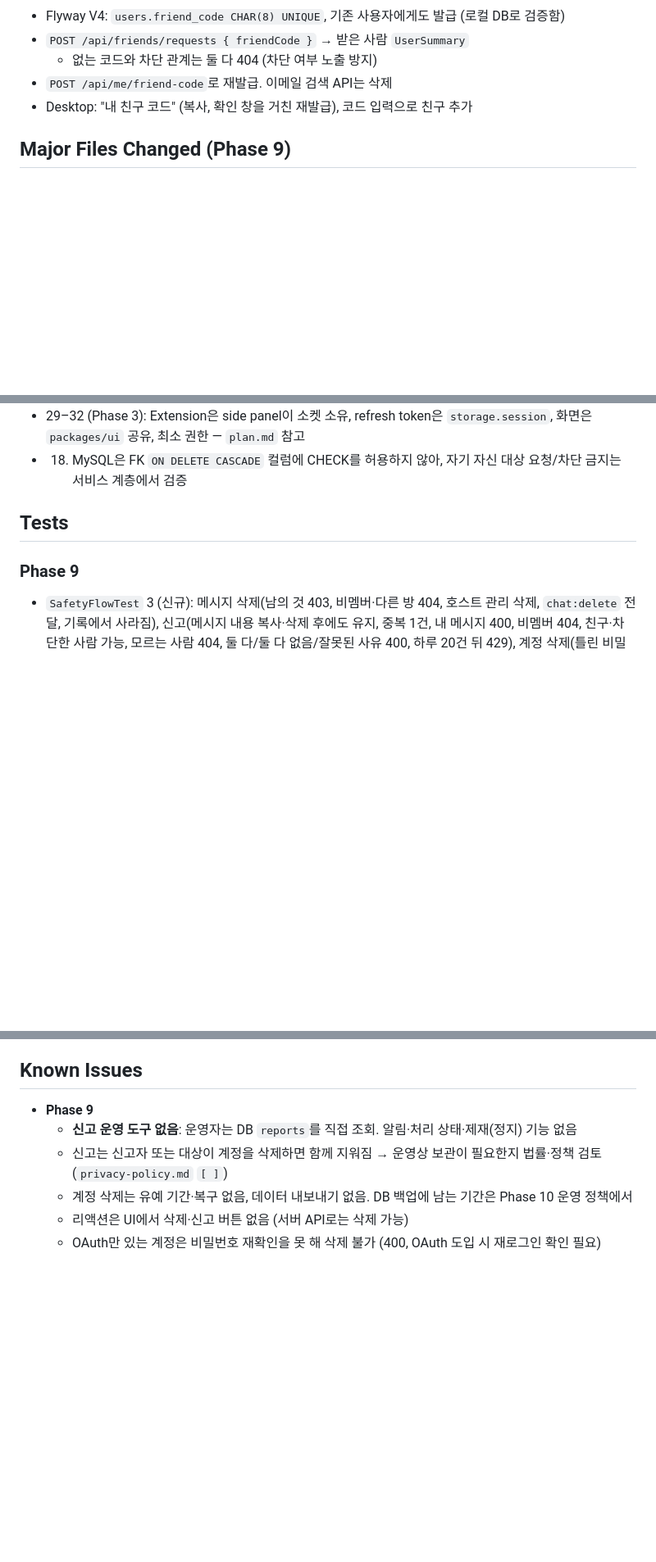
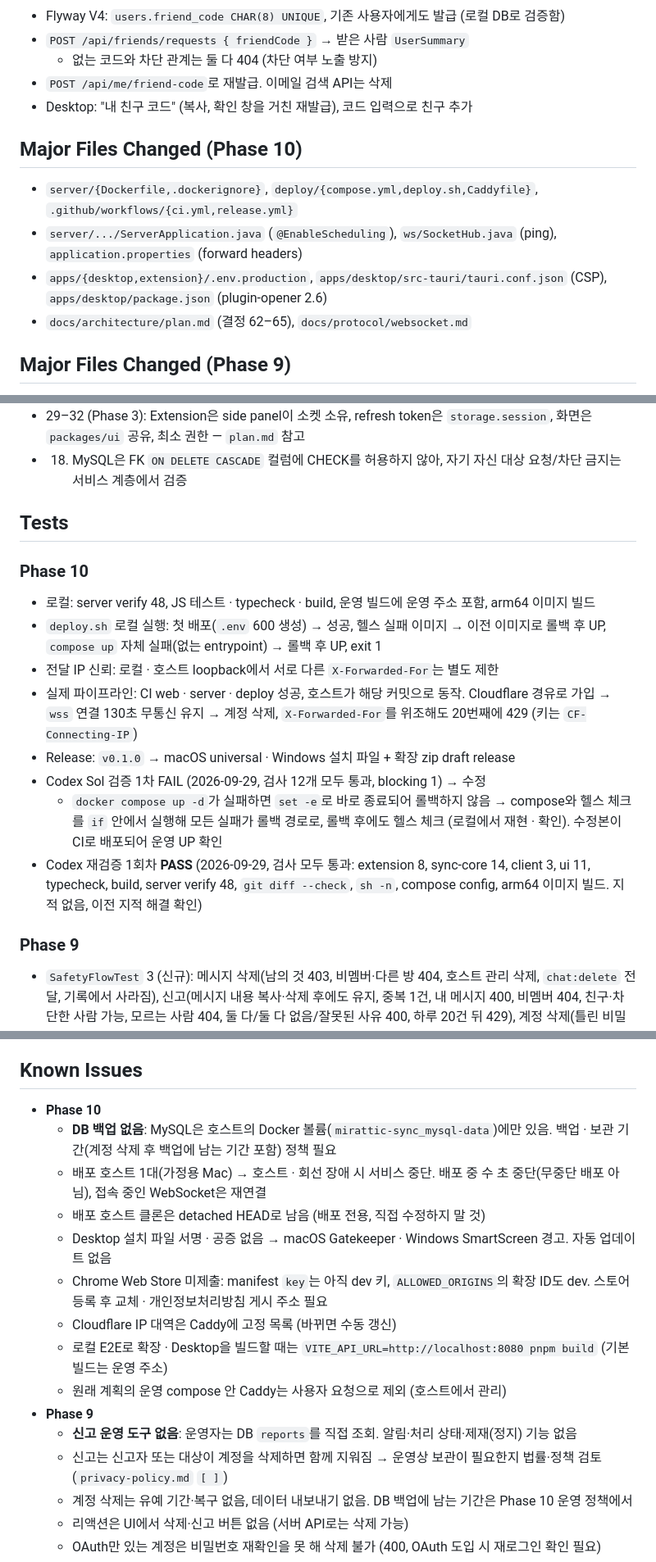
Before and after one commit to G1Se0k/mirattic-sync, a Markdown page: docs/progress.md, 3 parts joined by grey strips. Shown at 82% size. Drawn GitHub-style; blank space fills up the shorter version.

```diff
--- a/docs/progress.md
+++ b/docs/progress.md
@@ -181,6 +196,12 @@ Phase 9 — Privacy / Safety (완료, 2026-09-29. Codex Sol PASS)
 - `POST /api/me/friend-code`로 재발급. 이메일 검색 API는 삭제
 - Desktop: "내 친구 코드" (복사, 확인 창을 거친 재발급), 코드 입력으로 친구 추가
 
+## Major Files Changed (Phase 10)
+- `server/{Dockerfile,.dockerignore}`, `deploy/{compose.yml,deploy.sh,Caddyfile}`, `.github/workflows/{ci.yml,release.yml}`
+- `server/.../ServerApplication.java` (`@EnableScheduling`), `ws/SocketHub.java` (ping), `application.properties` (forward headers)
+- `apps/{desktop,extension}/.env.production`, `apps/desktop/src-tauri/tauri.conf.json` (CSP), `apps/desktop/package.json` (plugin-opener 2.6)
+- `docs/architecture/plan.md` (결정 62–65), `docs/protocol/websocket.md`
+
 ## Major Files Changed (Phase 9)
 - `server/.../account/{AccountController,AccountService}.java`, `report/{Report,ReportRepository,ReportService,ReportController}.java`, `room/{RoomService,RoomController,ChatMessageRepository}.java`, `friend/FriendshipRepository.java`, `auth/TokenService.java`, `config/AuthRateLimitFilter.java`, `ws/{SocketHub,SocketHandler}.java`, `db/migration/V9__reports.sql`, `SafetyFlowTest.java`
 - `packages/ui/src/{Report.tsx,Chat.tsx,Chat.test.ts,Room.tsx,Home.tsx,Privacy.tsx,App.css}`, `packages/types/src/index.ts`, `packages/client/src/api.ts`, `apps/extension/entrypoints/sidepanel/Consent.tsx`
@@ -260,6 +282,16 @@ Phase 9 — Privacy / Safety (완료, 2026-09-29. Codex Sol PASS)
 - 18. MySQL은 FK `ON DELETE CASCADE` 컬럼에 CHECK를 허용하지 않아, 자기 자신 대상 요청/차단 금지는 서비스 계층에서 검증
 
 ## Tests
+### Phase 10
+- 로컬: server verify 48, JS 테스트 · typecheck · build, 운영 빌드에 운영 주소 포함, arm64 이미지 빌드
+- `deploy.sh` 로컬 실행: 첫 배포(`.env` 600 생성) → 성공, 헬스 실패 이미지 → 이전 이미지로 롤백 후 UP, `compose up` 자체 실패(없는 entrypoint) → 롤백 후 UP, exit 1
+- 전달 IP 신뢰: 로컬 · 호스트 loopback에서 서로 다른 `X-Forwarded-For`는 별도 제한
+- 실제 파이프라인: CI web · server · deploy 성공, 호스트가 해당 커밋으로 동작. Cloudflare 경유로 가입 → `wss` 연결 130초 무통신 유지 → 계정 삭제, `X-Forwarded-For`를 위조해도 20번째에 429 (키는 `CF-Connecting-IP`)
+- Release: `v0.1.0` → macOS universal · Windows 설치 파일 + 확장 zip draft release
+- Codex Sol 검증 1차 FAIL (2026-09-29, 검사 12개 모두 통과, blocking 1) → 수정
+  - `docker compose up -d`가 실패하면 `set -e`로 바로 종료되어 롤백하지 않음 → compose와 헬스 체크를 `if` 안에서 실행해 모든 실패가 롤백 경로로, 롤백 후에도 헬스 체크 (로컬에서 재현 · 확인). 수정본이 CI로 배포되어 운영 UP 확인
+- Codex 재검증 1회차 **PASS** (2026-09-29, 검사 모두 통과: extension 8, sync-core 14, client 3, ui 11, typecheck, build, server verify 48, `git diff --check`, `sh -n`, compose config, arm64 이미지 빌드. 지적 없음, 이전 지적 해결 확인)
+
 ### Phase 9
 - `SafetyFlowTest` 3 (신규): 메시지 삭제(남의 것 403, 비멤버·다른 방 404, 호스트 관리 삭제, `chat:delete` 전달, 기록에서 사라짐), 신고(메시지 내용 복사·삭제 후에도 유지, 중복 1건, 내 메시지 400, 비멤버 404, 친구·차단한 사람 가능, 모르는 사람 404, 둘 다/둘 다 없음/잘못된 사유 400, 하루 20건 뒤 429), 계정 삭제(틀린 비밀번호 403, `chat:delete { userId }` · `friend:update`, 소켓 닫힘, access token · ticket · refresh · 로그인 401, 삭제 전 받은 ticket 연결도 닫힘, 호스트 방 404, 남은 방·메시지·친구·요청 정리, 7개 테이블 행 0). 전체 server 47
   - 되돌리면 실패 확인: 연결 직후 계정 확인, JWT 계정 존재 검증
@@ -465,6 +497,15 @@ Phase 9 — Privacy / Safety (완료, 2026-09-29. Codex Sol PASS)
   - 가입 → 이메일로 친구 요청 → 상대 화면에 실시간 표시 → 수락 → 온라인 표시 → 탭 닫으면 오프라인 → 새로고침해도 세션 유지 ✅
 
 ## Known Issues
+- **Phase 10**
+  - **DB 백업 없음**: MySQL은 호스트의 Docker 볼륨(`mirattic-sync_mysql-data`)에만 있음. 백업 · 보관 기간(계정 삭제 후 백업에 남는 기간 포함) 정책 필요
+  - 배포 호스트 1대(가정용 Mac) → 호스트 · 회선 장애 시 서비스 중단. 배포 중 수 초 중단(무중단 배포 아님), 접속 중인 WebSocket은 재연결
+  - 배포 호스트 클론은 detached HEAD로 남음 (배포 전용, 직접 수정하지 말 것)
+  - Desktop 설치 파일 서명 · 공증 없음 → macOS Gatekeeper · Windows SmartScreen 경고. 자동 업데이트 없음
+  - Chrome Web Store 미제출: manifest `key`는 아직 dev 키, `ALLOWED_ORIGINS`의 확장 ID도 dev. 스토어 등록 후 교체 · 개인정보처리방침 게시 주소 필요
+  - Cloudflare IP 대역은 Caddy에 고정 목록 (바뀌면 수동 갱신)
+  - 로컬 E2E로 확장 · Desktop을 빌드할 때는 `VITE_API_URL=http://localhost:8080 pnpm build` (기본 빌드는 운영 주소)
+  - 원래 계획의 운영 compose 안 Caddy는 사용자 요청으로 제외 (호스트에서 관리)
 - **Phase 9**
   - **신고 운영 도구 없음**: 운영자는 DB `reports`를 직접 조회. 알림·처리 상태·제재(정지) 기능 없음
   - 신고는 신고자 또는 대상이 계정을 삭제하면 함께 지워짐 → 운영상 보관이 필요한지 법률·정책 검토 (`privacy-policy.md` `[ ]`)
```
Also changed, not shown: other parts of docs/progress.md (+25 -9 lines).
